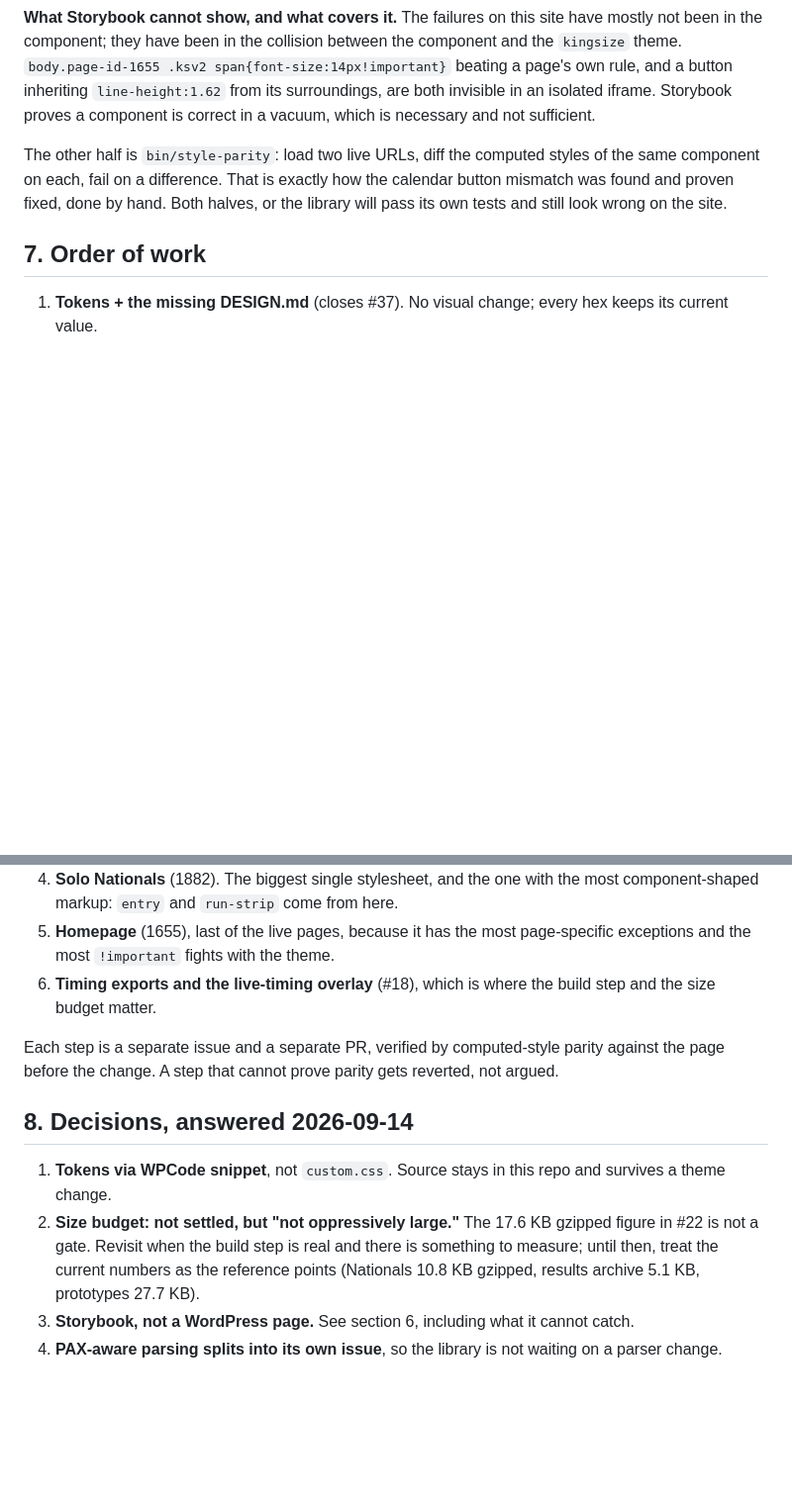
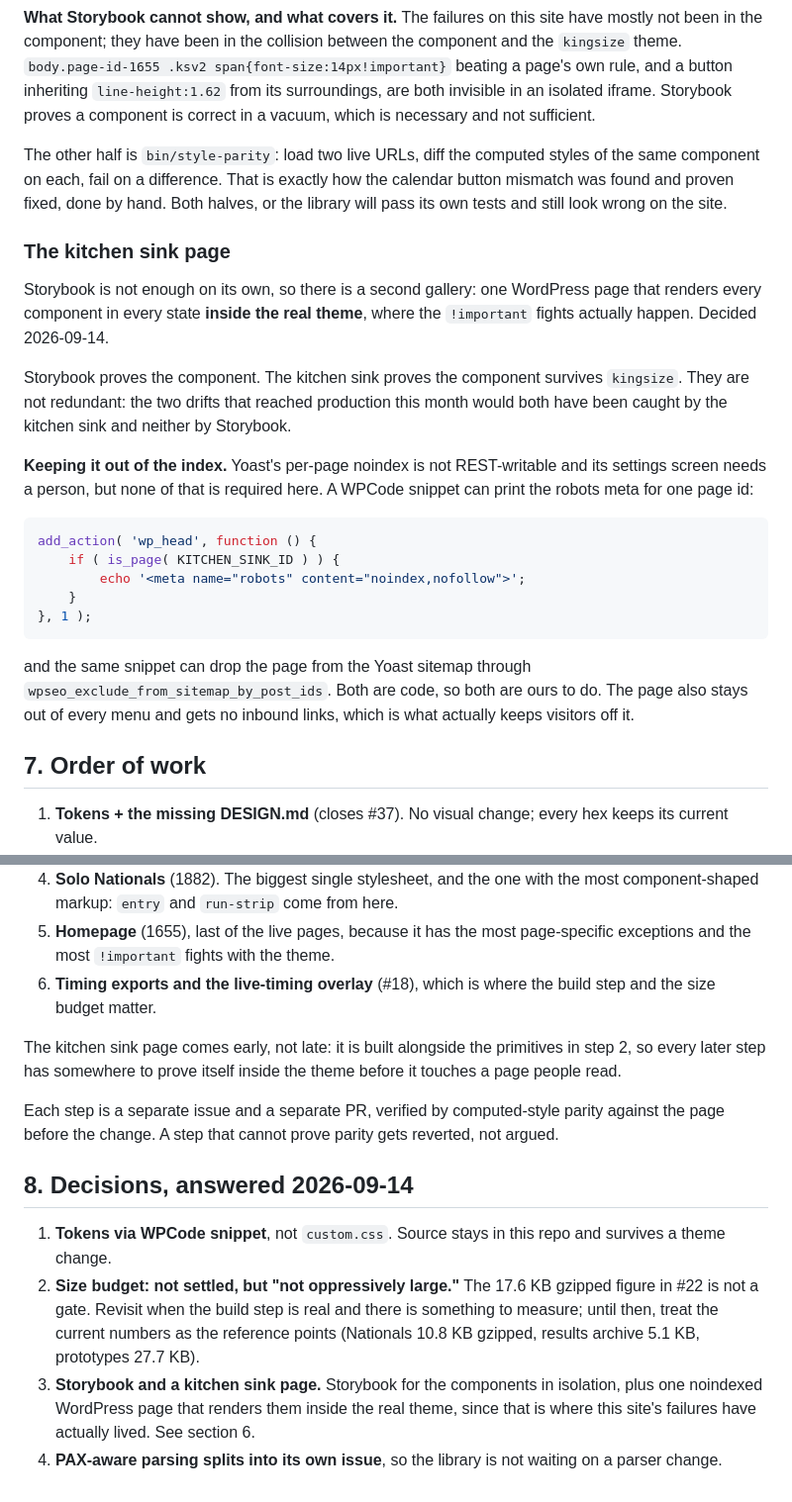
Before and after one commit to spacecowboyian/ksscca, a Markdown page: docs/design/component-library-plan.md, 2 parts joined by grey strips. Shown at 99% size. Rendered like a GitHub page; blank space fills up the shorter version.

Commit message:
Add the kitchen sink page to the plan
Co-Authored-By: Claude Opus 5 <noreply@anthropic.com>

````diff
--- a/docs/design/component-library-plan.md
+++ b/docs/design/component-library-plan.md
@@ -146,6 +146,33 @@ same component on each, fail on a difference. That is exactly how the calendar b
 mismatch was found and proven fixed, done by hand. Both halves, or the library will pass its
 own tests and still look wrong on the site.
 
+### The kitchen sink page
+
+Storybook is not enough on its own, so there is a second gallery: one WordPress page that
+renders every component in every state **inside the real theme**, where the `!important`
+fights actually happen. Decided 2026-09-14.
+
+Storybook proves the component. The kitchen sink proves the component survives `kingsize`.
+They are not redundant: the two drifts that reached production this month would both have
+been caught by the kitchen sink and neither by Storybook.
+
+**Keeping it out of the index.** Yoast's per-page noindex is not REST-writable and its
+settings screen needs a person, but none of that is required here. A WPCode snippet can
+print the robots meta for one page id:
+
+```php
+add_action( 'wp_head', function () {
+    if ( is_page( KITCHEN_SINK_ID ) ) {
+        echo '<meta name="robots" content="noindex,nofollow">';
+    }
+}, 1 );
+```
+
+and the same snippet can drop the page from the Yoast sitemap through
+`wpseo_exclude_from_sitemap_by_post_ids`. Both are code, so both are ours to do. The page
+also stays out of every menu and gets no inbound links, which is what actually keeps
+visitors off it.
+
 ## 7. Order of work
 
 1. **Tokens + the missing DESIGN.md** (closes #37). No visual change; every hex keeps its
@@ -161,6 +188,10 @@ own tests and still look wrong on the site.
 6. **Timing exports and the live-timing overlay** (#18), which is where the build step and
    the size budget matter.
 
+The kitchen sink page comes early, not late: it is built alongside the primitives in step 2,
+so every later step has somewhere to prove itself inside the theme before it touches a page
+people read.
+
 Each step is a separate issue and a separate PR, verified by computed-style parity against
 the page before the change. A step that cannot prove parity gets reverted, not argued.
 
@@ -172,6 +203,8 @@ the page before the change. A step that cannot prove parity gets reverted, not a
    #22 is not a gate. Revisit when the build step is real and there is something to measure;
    until then, treat the current numbers as the reference points (Nationals 10.8 KB gzipped,
    results archive 5.1 KB, prototypes 27.7 KB).
-3. **Storybook, not a WordPress page.** See section 6, including what it cannot catch.
+3. **Storybook and a kitchen sink page.** Storybook for the components in isolation, plus
+   one noindexed WordPress page that renders them inside the real theme, since that is where
+   this site's failures have actually lived. See section 6.
 4. **PAX-aware parsing splits into its own issue**, so the library is not waiting on a parser
    change.
````
